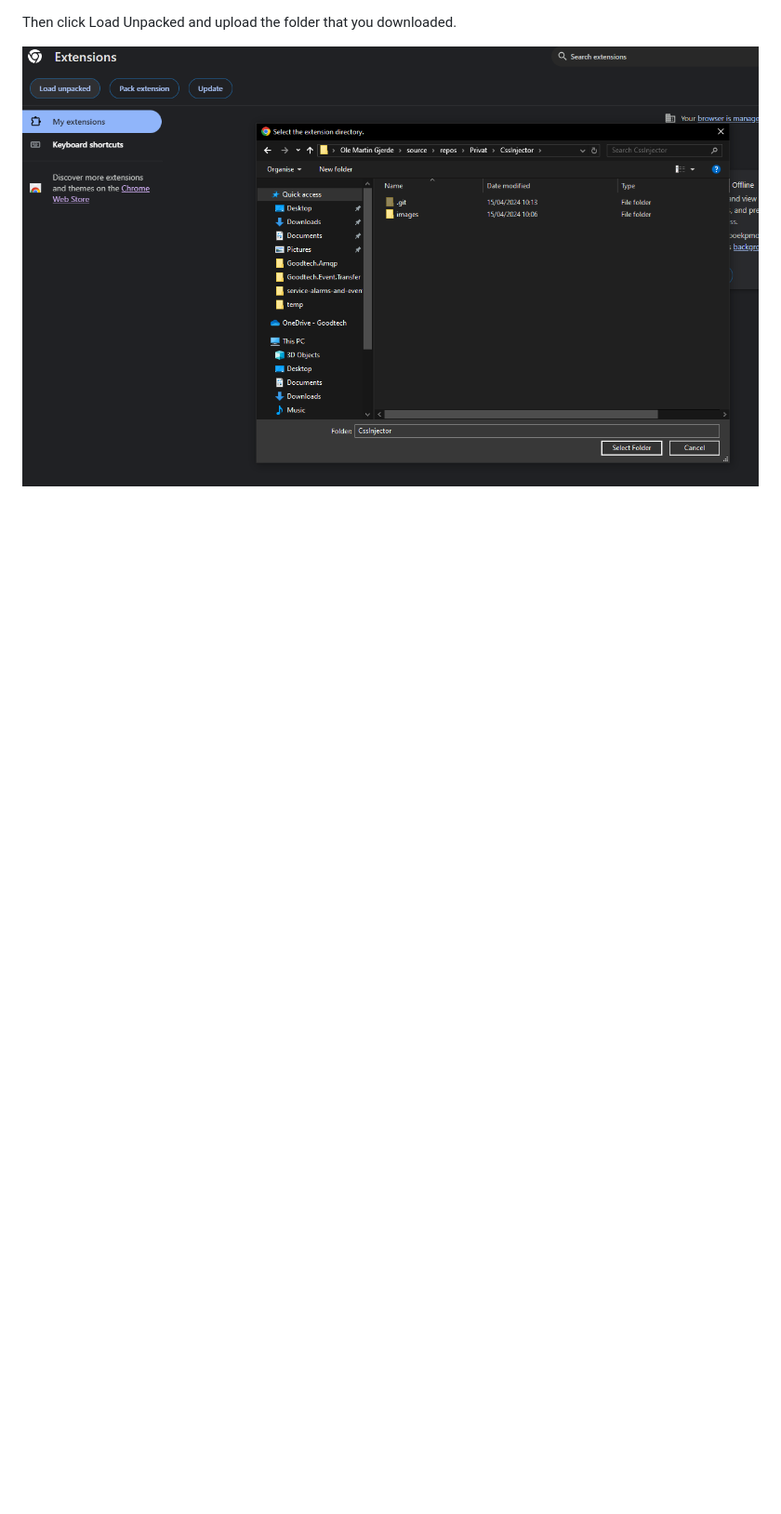
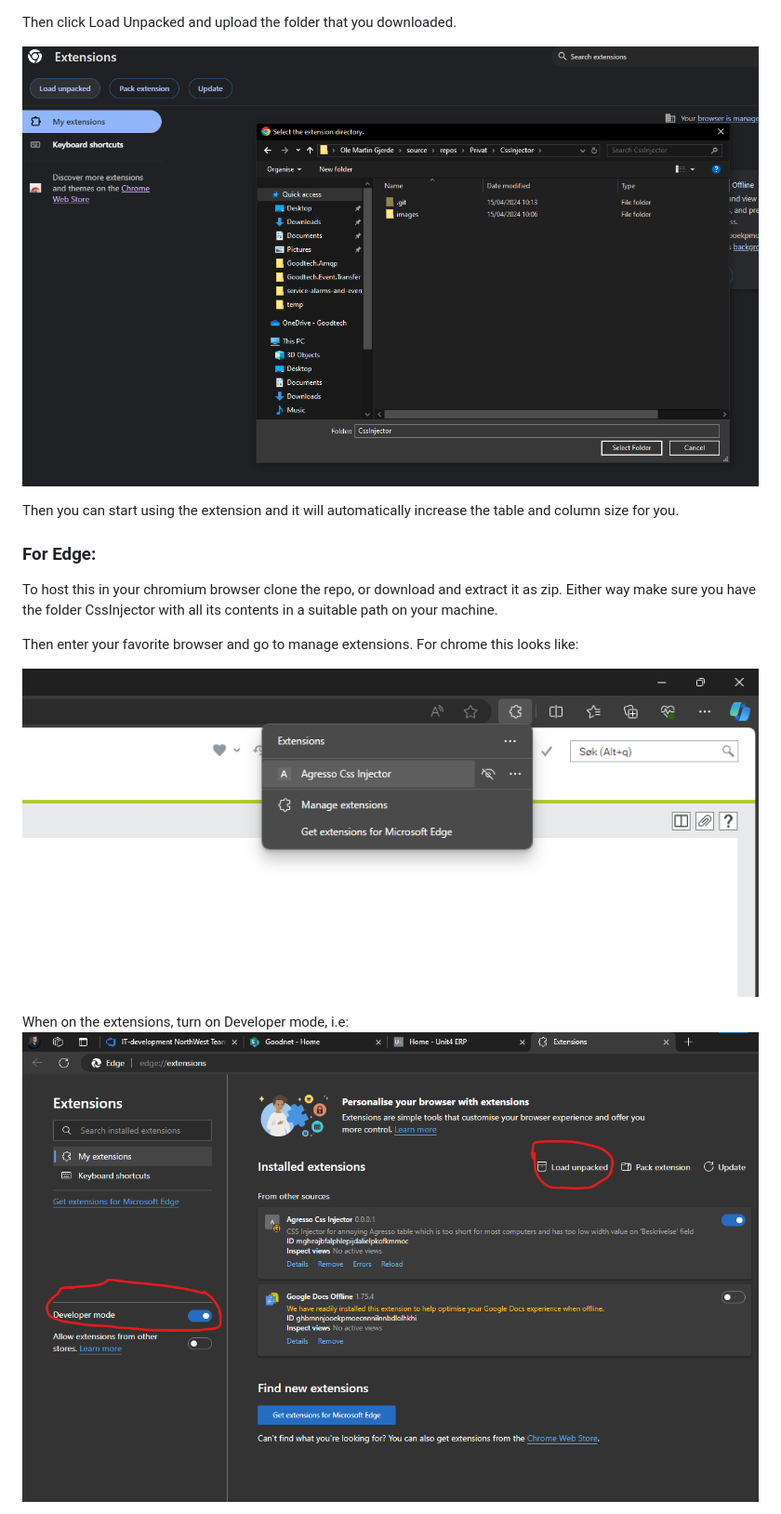
Before and after one commit to oleima/CssInjector, a Markdown page: readme.md, the part around the change printed below. Shown: that part at 93% size. Drawn GitHub-style; pictures changed too: images/edge_devmode.png (added), images/edge_manext.png (added); blank space fills up the shorter version.

Commit message:
feat: added edge guide

```diff
--- a/readme.md
+++ b/readme.md
@@ -22,4 +25,19 @@ When on the extensions, turn on Developer mode, i.e:
 
 Then click Load Unpacked and upload the folder that you downloaded.
 
-![alt text](/images/loadFolder.png)
+![Load the folder from your path](/images/chrome_loadFolder.png)
+
+Then you can start using the extension and it will automatically increase the table and column size for you.
+
+### For Edge:
+
+To host this in your chromium browser clone the repo, or download and extract it as zip.
+Either way make sure you have the folder CssInjector with all its contents in a suitable path on your machine.
+
+Then enter your favorite browser and go to manage extensions. For chrome this looks like:
+
+![Click on the puzzle next to addressbar, and hit 'Manage extensions'](/images/edge_manext.png)
+
+When on the extensions, turn on Developer mode, i.e:
+![Click the developer mode toggle](/images/edge_devmode.png)
+
```
Also changed, not shown: other parts of readme.md (+8 -2 lines), images/chrome_devmode.png (renamed from images/devmode.png), images/chrome_loadFolder.png (renamed from images/loadFolder.png), images/chrome_manext.png (renamed from images/manext.png), images/edge_loadFolder.png (added).
